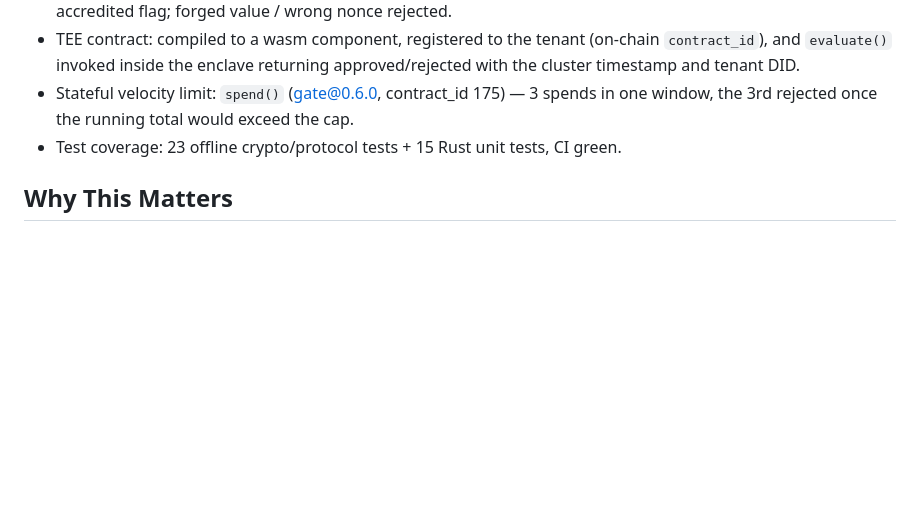
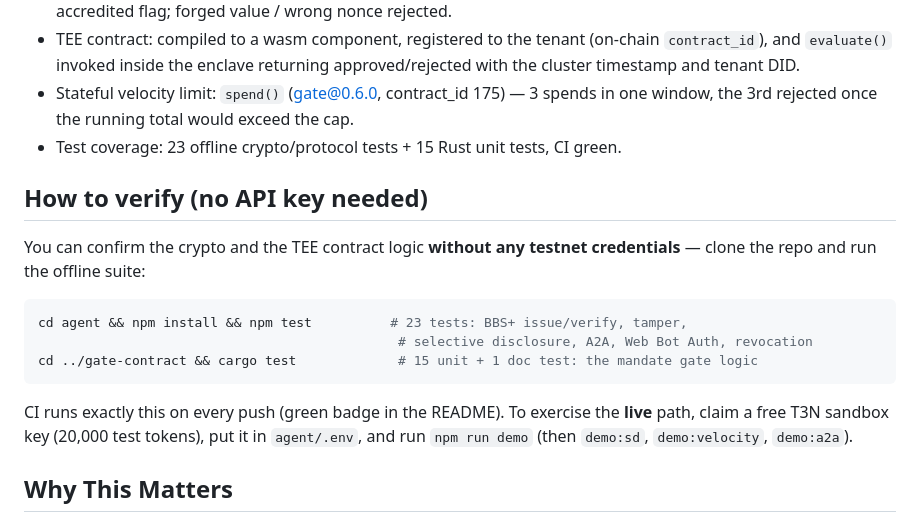
Before and after one commit to PugarHuda/t3-gatekeeper-agent, a Markdown page: submission/BUIDL_DESCRIPTION.md, the part around the change. Drawn GitHub-style; blank space fills up the shorter version.

````diff
--- a/submission/BUIDL_DESCRIPTION.md
+++ b/submission/BUIDL_DESCRIPTION.md
@@ -97,6 +97,18 @@ The agent layer also implements two standards the ADK targets:
   one window, the 3rd rejected once the running total would exceed the cap.
 - Test coverage: 23 offline crypto/protocol tests + 15 Rust unit tests, CI green.
 
+## How to verify (no API key needed)
+You can confirm the crypto and the TEE contract logic **without any testnet
+credentials** — clone the repo and run the offline suite:
+```bash
+cd agent && npm install && npm test          # 23 tests: BBS+ issue/verify, tamper,
+                                              # selective disclosure, A2A, Web Bot Auth, revocation
+cd ../gate-contract && cargo test             # 15 unit + 1 doc test: the mandate gate logic
+```
+CI runs exactly this on every push (green badge in the README). To exercise the
+**live** path, claim a free T3N sandbox key (20,000 test tokens), put it in
+`agent/.env`, and run `npm run demo` (then `demo:sd`, `demo:velocity`, `demo:a2a`).
+
 ## Why This Matters
 This is the pattern a bank's trading desk or a permissioned-DeFi / RWA venue
 needs: delegate bounded execution to an AI agent **without** handing over
````
Also changed, not shown: submission/SUBMIT_CHECKLIST.md (+15 -0 lines).
